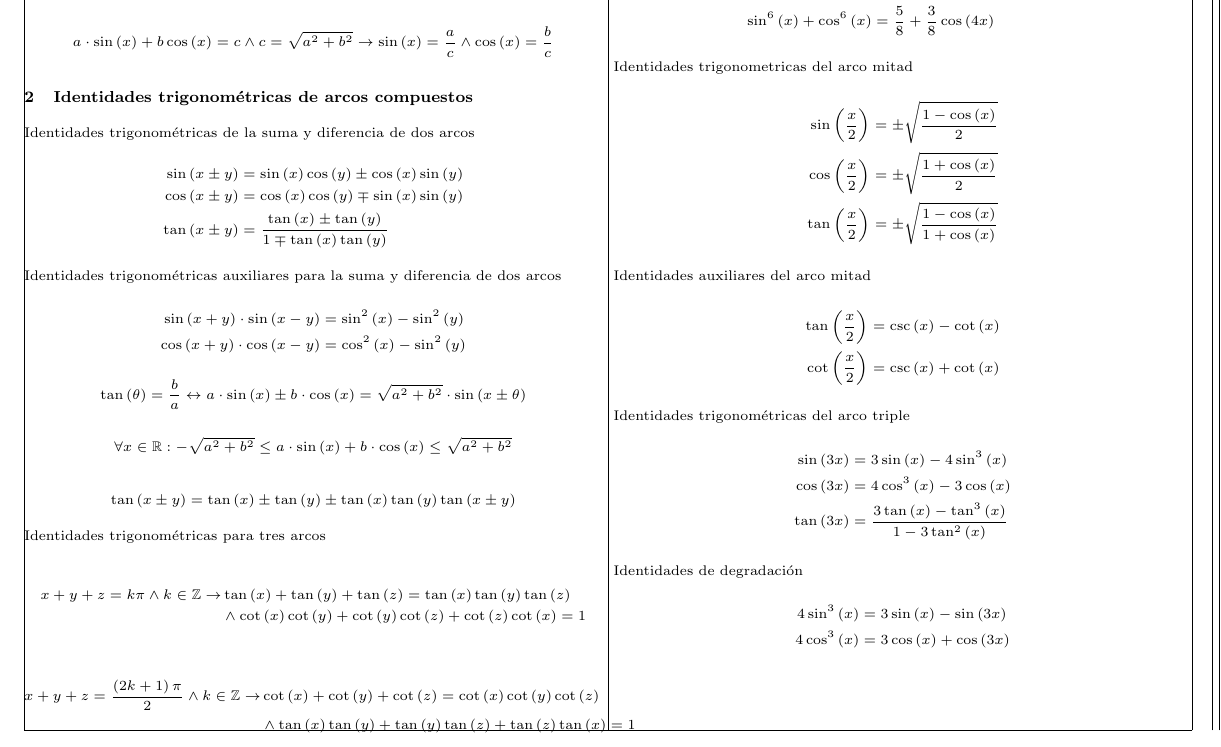
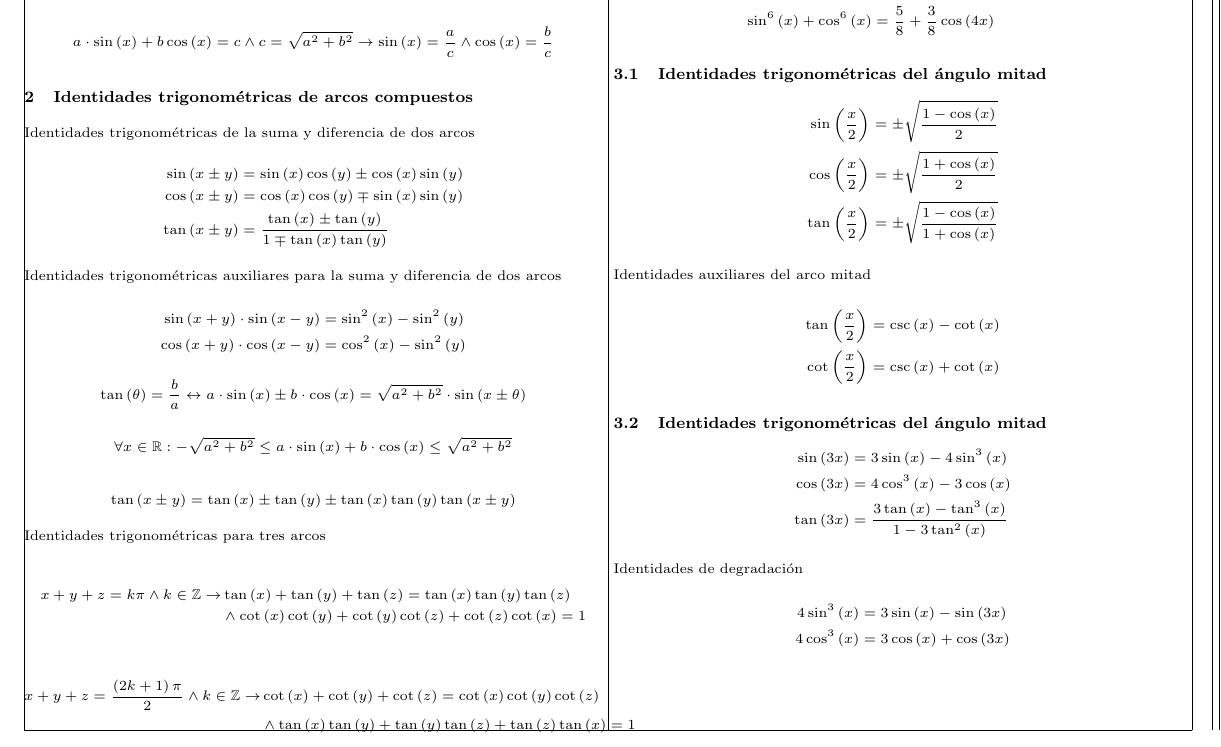
Before and after one commit to rodrigo-morales-1/posters-uni-peru, a LaTeX document (main.tex): part of the page, cut so that both start at the same text. Compiled offline with pdfLaTeX.

Commit message:
add subsections and set style for subsection

```diff
--- a/main.tex
+++ b/main.tex
@@ -25,6 +25,13 @@
 \titleformat{\section}  % which section command to format
   {\fontsize{8}{10}\bfseries} % format for whole line
   {\thesection} % how to show number
+  {1em} % space between number and text
+  {} % formatting for just the text
+  [] % formatting for after the text
+
+\titleformat{\subsection}
+  {\fontsize{8}{10}\bfseries} % format for whole line
+  {\thesubsection} % how to show number
   {1em} % space between number and text
   {} % formatting for just the text
   [] % formatting for after the text
@@ -187,7 +194,7 @@ Otras fórmulas de degradación
     \end{aligned}
 \end{equation*}
 
-Identidades trigonometricas del arco mitad
+\subsection{Identidades trigonométricas del ángulo mitad}
 
 \begin{equation*}
     \begin{aligned}
@@ -206,7 +213,7 @@ Identidades auxiliares del arco mitad
     \end{aligned}
 \end{equation*}
 
-Identidades trigonométricas del arco triple
+\subsection{Identidades trigonométricas del ángulo mitad}
 
 \begin{equation*}
     \begin{aligned}
```
